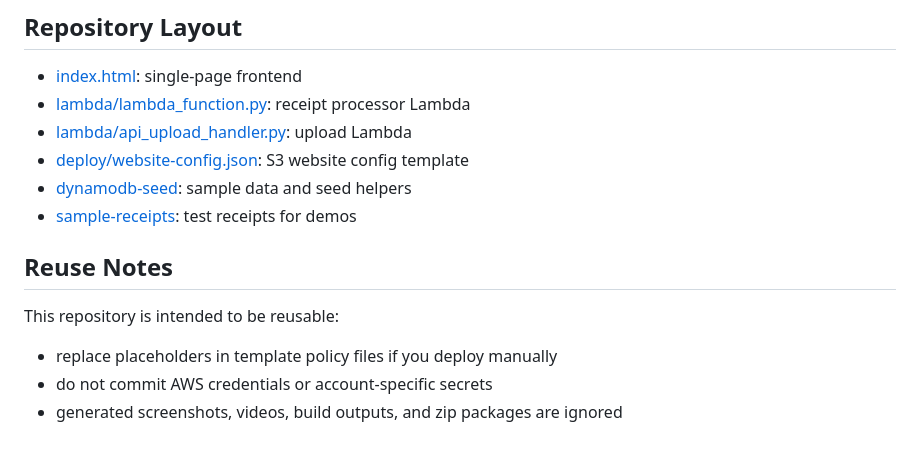
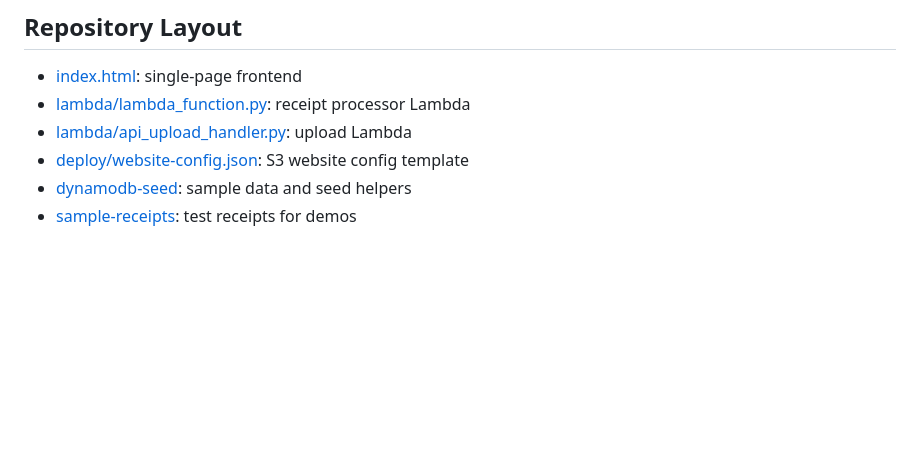
Before and after one commit to limanindou/BudgetSnap, a Markdown page: README.md, the part around the change. Rendered like a GitHub page; blank space fills up the shorter version.

```diff
--- a/README.md
+++ b/README.md
@@ -123,11 +123,3 @@ python bedrock_quickstart.py --file sample-receipts/receipt_transport_02.png --m
 - [deploy/website-config.json](deploy/website-config.json): S3 website config template
 - [dynamodb-seed](dynamodb-seed): sample data and seed helpers
 - [sample-receipts](sample-receipts): test receipts for demos
-
-## Reuse Notes
-
-This repository is intended to be reusable:
-
-- replace placeholders in template policy files if you deploy manually
-- do not commit AWS credentials or account-specific secrets
-- generated screenshots, videos, build outputs, and zip packages are ignored
```
